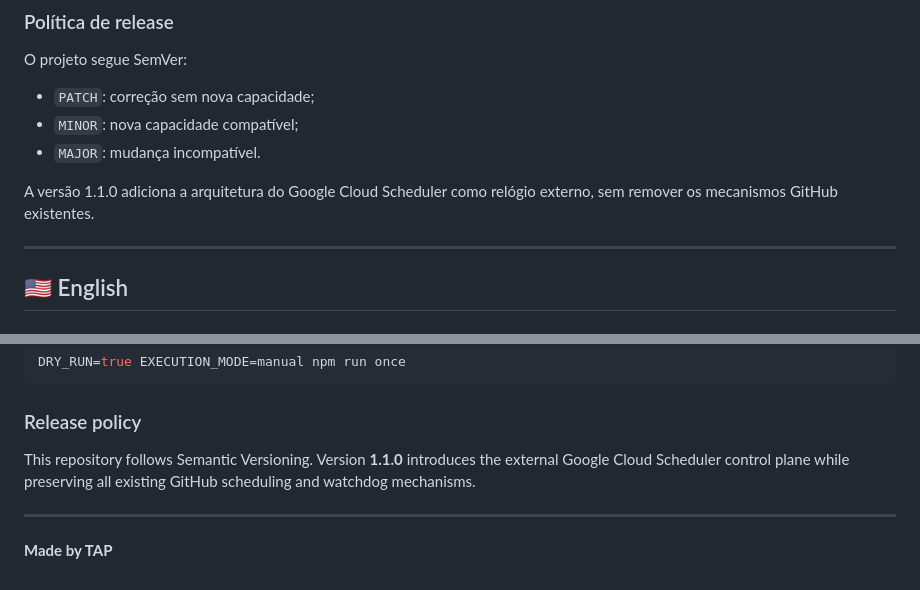
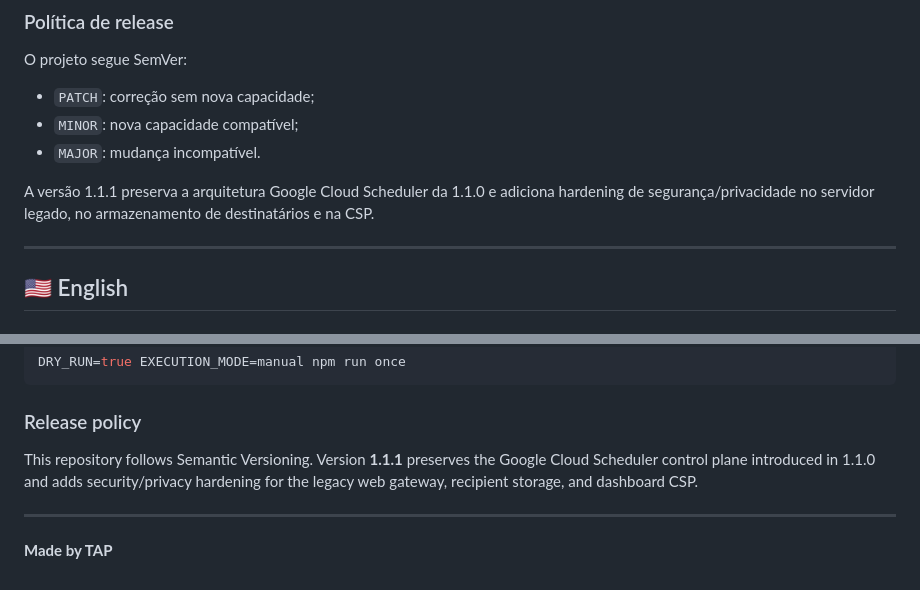
Before and after one commit to thalesandradepereira/monitoramento-internacional, a Markdown page: README.md, 2 parts joined by grey strips. Drawn GitHub-style.

```diff
--- a/README.md
+++ b/README.md
@@ -209,7 +223,7 @@ O projeto segue SemVer:
 - `MINOR`: nova capacidade compatível;
 - `MAJOR`: mudança incompatível.
 
-A versão 1.1.0 adiciona a arquitetura do Google Cloud Scheduler como relógio externo, sem remover os mecanismos GitHub existentes.
+A versão 1.1.1 preserva a arquitetura Google Cloud Scheduler da 1.1.0 e adiciona hardening de segurança/privacidade no servidor legado, no armazenamento de destinatários e na CSP.
 
 ---
 
@@ -330,7 +358,7 @@ DRY_RUN=true EXECUTION_MODE=manual npm run once
 
 ### Release policy
 
-This repository follows Semantic Versioning. Version **1.1.0** introduces the external Google Cloud Scheduler control plane while preserving all existing GitHub scheduling and watchdog mechanisms.
+This repository follows Semantic Versioning. Version **1.1.1** preserves the Google Cloud Scheduler control plane introduced in 1.1.0 and adds security/privacy hardening for the legacy web gateway, recipient storage, and dashboard CSP.
 
 ---
 
```
Also changed, not shown: other parts of README.md (+29 -1 lines).
